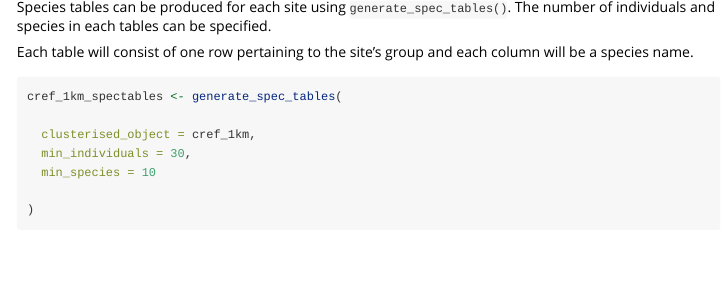
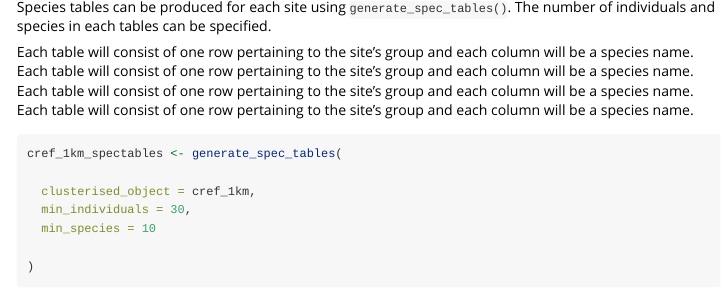
Before and after one commit to JamesC845/DivInsight, an R Markdown document (vignettes/Create_Speccomm.Rmd): the page in a window 1100 px wide, from 920 px down. Rendered offline with R 4.5, knitr and Pandoc, with nearby package versions; some code elsewhere in the file could not run offline.

Commit message:
commit #2

````diff
--- a/vignettes/Create_Speccomm.Rmd
+++ b/vignettes/Create_Speccomm.Rmd
@@ -54,6 +54,9 @@ cref_1km <- site_regroup(
 
 Species tables can be produced for each site using `generate_spec_tables()`. The number of individuals and species in each tables can be specified.
 
+Each table will consist of one row pertaining to the site's group and each column will be a species name.
+Each table will consist of one row pertaining to the site's group and each column will be a species name.
+Each table will consist of one row pertaining to the site's group and each column will be a species name.
 Each table will consist of one row pertaining to the site's group and each column will be a species name.
 
 ```{r}
````
